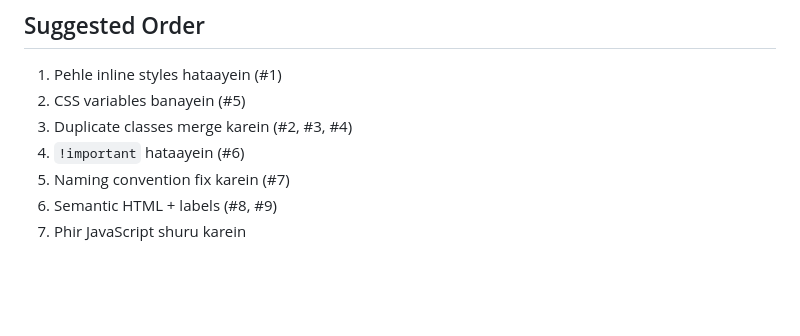
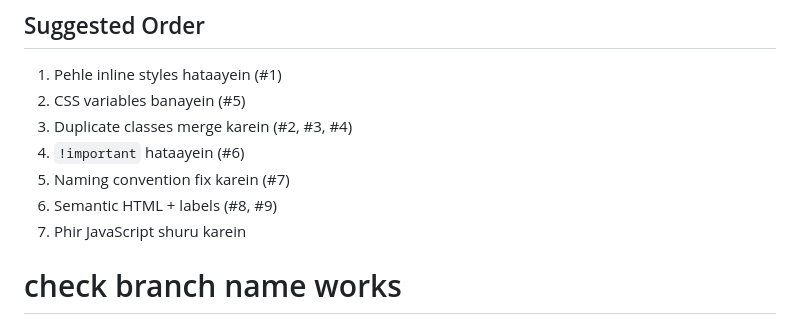
Before and after one commit to saadbuildweb/Expense-Tracker, a Markdown page: README.md, the part around the change. GitHub-like rendering; blank space fills up the shorter version.

Commit message:
Check Branch name

```diff
--- a/README.md
+++ b/README.md
@@ -95,3 +95,5 @@ sakte hain (ya baad me React/templating seekh kar).
 5. Naming convention fix karein (#7)
 6. Semantic HTML + labels (#8, #9)
 7. Phir JavaScript shuru karein
+
+# check branch name works
```
